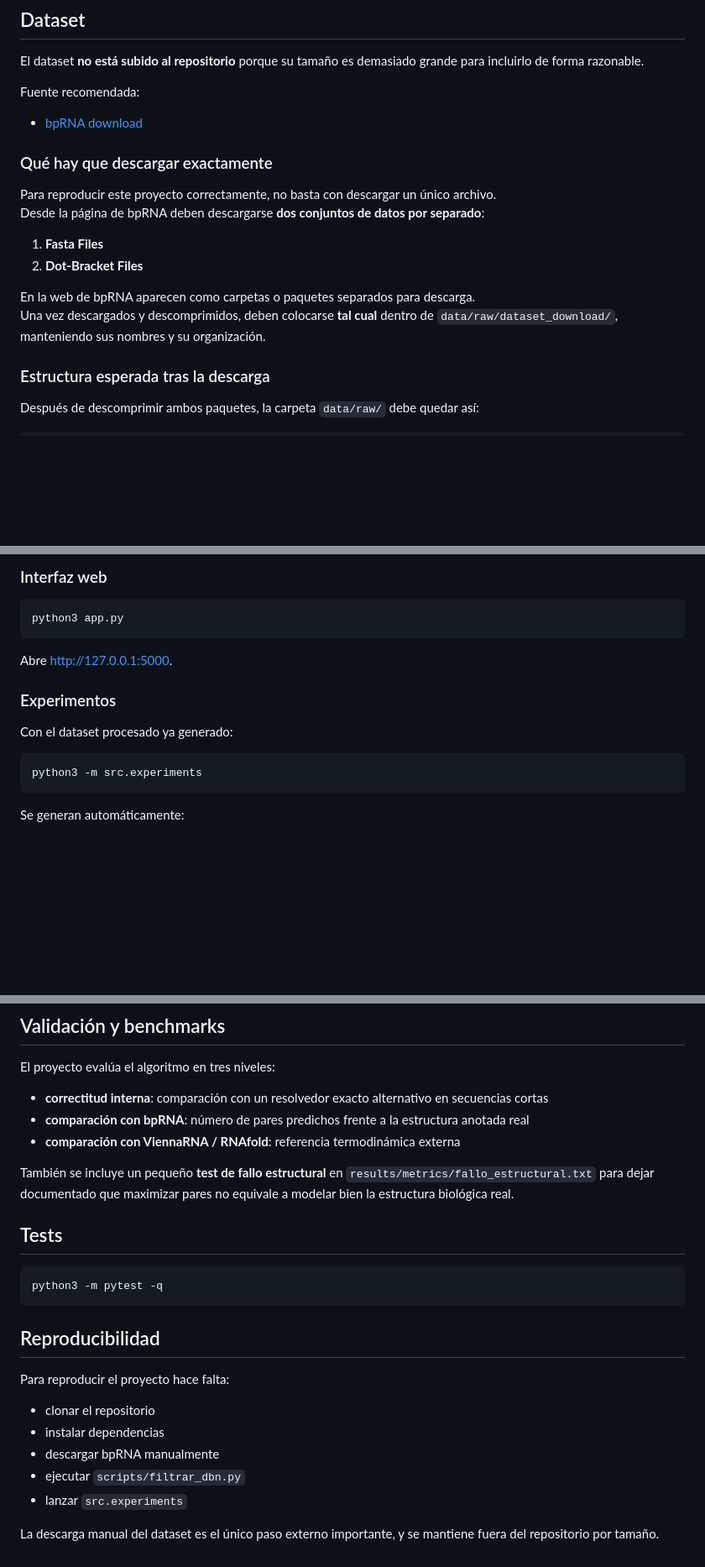
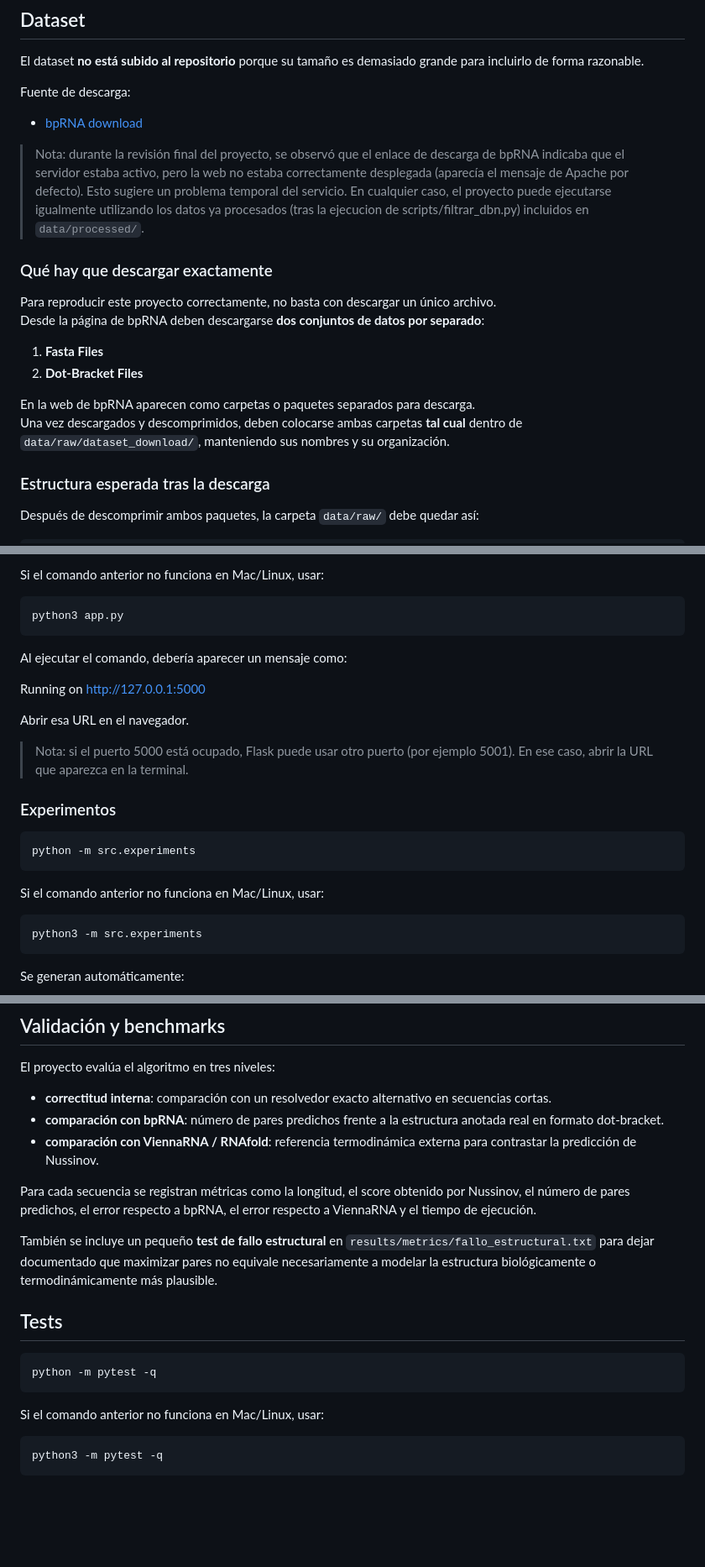
Before and after one commit to lperez1403/Bioinformatica-proyecto, a Markdown page: README.md, 3 parts joined by grey strips. Shown at 84% size. GitHub-like rendering; blank space fills up the shorter version.

````diff
--- a/README.md
+++ b/README.md
@@ -103,9 +103,11 @@ Bioinformatica-proyecto/
 
 El dataset **no está subido al repositorio** porque su tamaño es demasiado grande para incluirlo de forma razonable.
 
-Fuente recomendada:
+Fuente de descarga:
 
 - [bpRNA download](https://bprna.cgrb.oregonstate.edu/download.php)
+
+> Nota: durante la revisión final del proyecto, se observó que el enlace de descarga de bpRNA indicaba que el servidor estaba activo, pero la web no estaba correctamente desplegada (aparecía el mensaje de Apache por defecto). Esto sugiere un problema temporal del servicio. En cualquier caso, el proyecto puede ejecutarse igualmente utilizando los datos ya procesados (tras la ejecucion de scripts/filtrar_dbn.py) incluidos en `data/processed/`.
 
 ### Qué hay que descargar exactamente
 
@@ -116,7 +118,7 @@ Desde la página de bpRNA deben descargarse **dos conjuntos de datos por separad
 2. **Dot-Bracket Files**
 
 En la web de bpRNA aparecen como carpetas o paquetes separados para descarga.
-Una vez descargados y descomprimidos, deben colocarse **tal cual** dentro de `data/raw/dataset_download/`, manteniendo sus nombres y su organización.
+Una vez descargados y descomprimidos, deben colocarse ambas carpetas **tal cual** dentro de `data/raw/dataset_download/`, manteniendo sus nombres y su organización.
 
 ### Estructura esperada tras la descarga
 
@@ -173,16 +224,26 @@ data/raw/web_inputs/examples/ejemplo.fasta
 ```
 
-### Interfaz web
+Si el comando anterior no funciona en Mac/Linux, usar:
 
 ```bash
 python3 app.py
 ```
 
-Abre [http://127.0.0.1:5000](http://127.0.0.1:5000).
+Al ejecutar el comando, debería aparecer un mensaje como:
+
+Running on http://127.0.0.1:5000
+
+Abrir esa URL en el navegador.
+
+> Nota: si el puerto 5000 está ocupado, Flask puede usar otro puerto (por ejemplo 5001). En ese caso, abrir la URL que aparezca en la terminal.
 
 ### Experimentos
 
-Con el dataset procesado ya generado:
+```bash
+python -m src.experiments
+```
+
+Si el comando anterior no funciona en Mac/Linux, usar:
 
 ```bash
 python3 -m src.experiments
@@ -220,26 +281,22 @@ Además, si el loop inducido es demasiado largo, se reduce ligeramente su score.
 
 El proyecto evalúa el algoritmo en tres niveles:
 
-- **correctitud interna**: comparación con un resolvedor exacto alternativo en secuencias cortas
-- **comparación con bpRNA**: número de pares predichos frente a la estructura anotada real
-- **comparación con ViennaRNA / RNAfold**: referencia termodinámica externa
+- **correctitud interna**: comparación con un resolvedor exacto alternativo en secuencias cortas.
+- **comparación con bpRNA**: número de pares predichos frente a la estructura anotada real en formato dot-bracket.
+- **comparación con ViennaRNA / RNAfold**: referencia termodinámica externa para contrastar la predicción de Nussinov.
 
-También se incluye un pequeño **test de fallo estructural** en `results/metrics/fallo_estructural.txt` para dejar documentado que maximizar pares no equivale a modelar bien la estructura biológica real.
+Para cada secuencia se registran métricas como la longitud, el score obtenido por Nussinov, el número de pares predichos, el error respecto a bpRNA, el error respecto a ViennaRNA y el tiempo de ejecución.
+
+También se incluye un pequeño **test de fallo estructural** en `results/metrics/fallo_estructural.txt` para dejar documentado que maximizar pares no equivale necesariamente a modelar la estructura biológicamente o termodinámicamente más plausible.
 
 ## Tests
 
 ```bash
+python -m pytest -q
+```
+
+Si el comando anterior no funciona en Mac/Linux, usar:
+
+```bash
 python3 -m pytest -q
 ```
-
-## Reproducibilidad
-
-Para reproducir el proyecto hace falta:
-
-- clonar el repositorio
-- instalar dependencias
-- descargar bpRNA manualmente
-- ejecutar `scripts/filtrar_dbn.py`
-- lanzar `src.experiments`
-
-La descarga manual del dataset es el único paso externo importante, y se mantiene fuera del repositorio por tamaño.
````
Also changed, not shown: other parts of README.md (+55 -6 lines).
